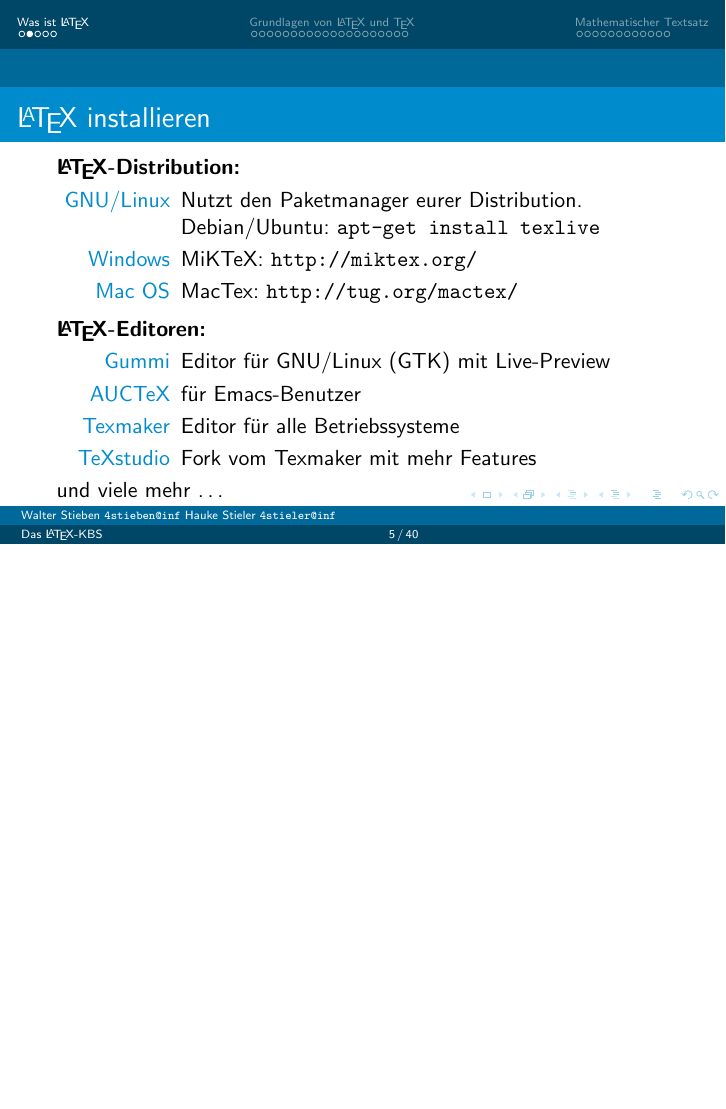
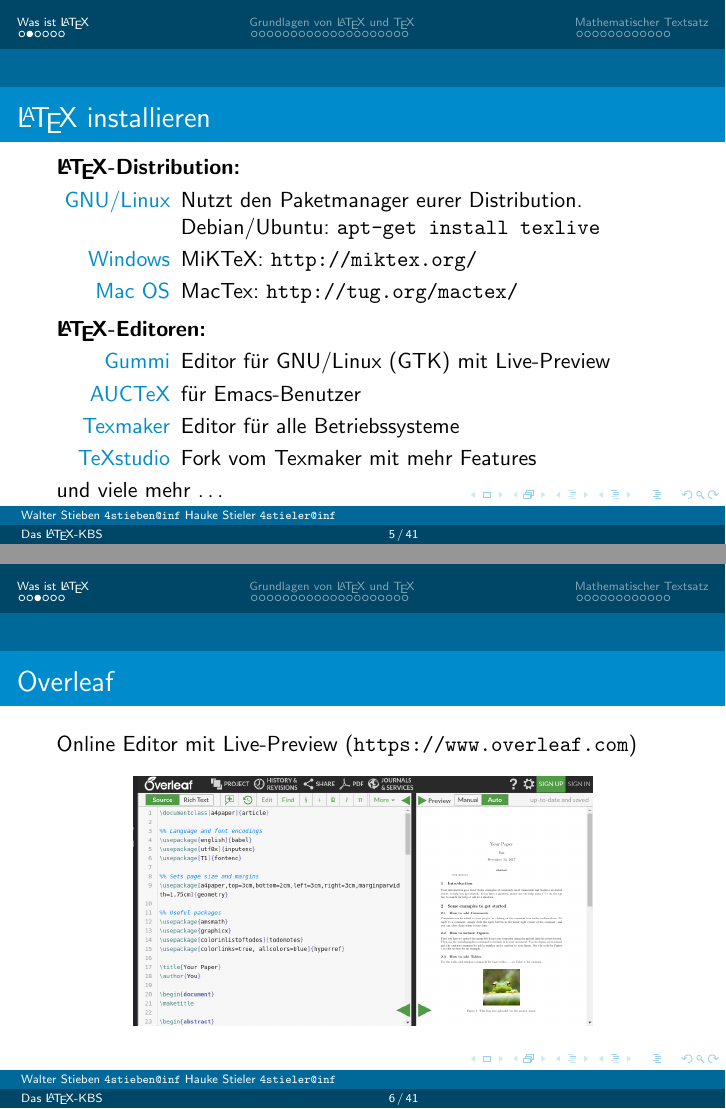
Before and after one commit to hauke96/latex-grundkurs, LaTeX slides (latex-grundkurs1.tex): page 5 of 40 before the commit and pages 5 and 6 of 41 after it, the two joined at a grey line, the shorter picture padded with empty space. Compiled offline with pdfLaTeX; a LaTeX package or settings file that is missing is left out.

Commit message:
Füge Overleaf-Folie sowie Bilder hinzu

```diff
--- a/latex-grundkurs1.tex
+++ b/latex-grundkurs1.tex
@@ -188,6 +188,16 @@
 
 		%%%%%%%%%%%%%%%%%%%%%%%%%%%%%%%%%%%%%%%%%%%%%%%%%%%%%%%%%%%%%%%%%%%%%%%
 
+		\begin{frame}{Overleaf}
+			Online Editor mit Live-Preview (\url{https://www.overleaf.com})
+
+			\begin{center}
+				\includegraphics[width=0.75\textwidth]{images/overleaf}
+			\end{center}
+		\end{frame}
+
+		%%%%%%%%%%%%%%%%%%%%%%%%%%%%%%%%%%%%%%%%%%%%%%%%%%%%%%%%%%%%%%%%%%%%%%%
+
 		\begin{frame}{Verschiedene \LaTeX{}-Compiler}
 			Es gibt verschiedenen Compiler für \LaTeX{}. Heute: \textbf{pdflatex}
 			\slideheading{Vorteile von pdflatex:}
```
Also changed, not shown: images/mathe-uebung-1.png (added), images/overleaf.png (added), latex-grundkurs1.pdf.
